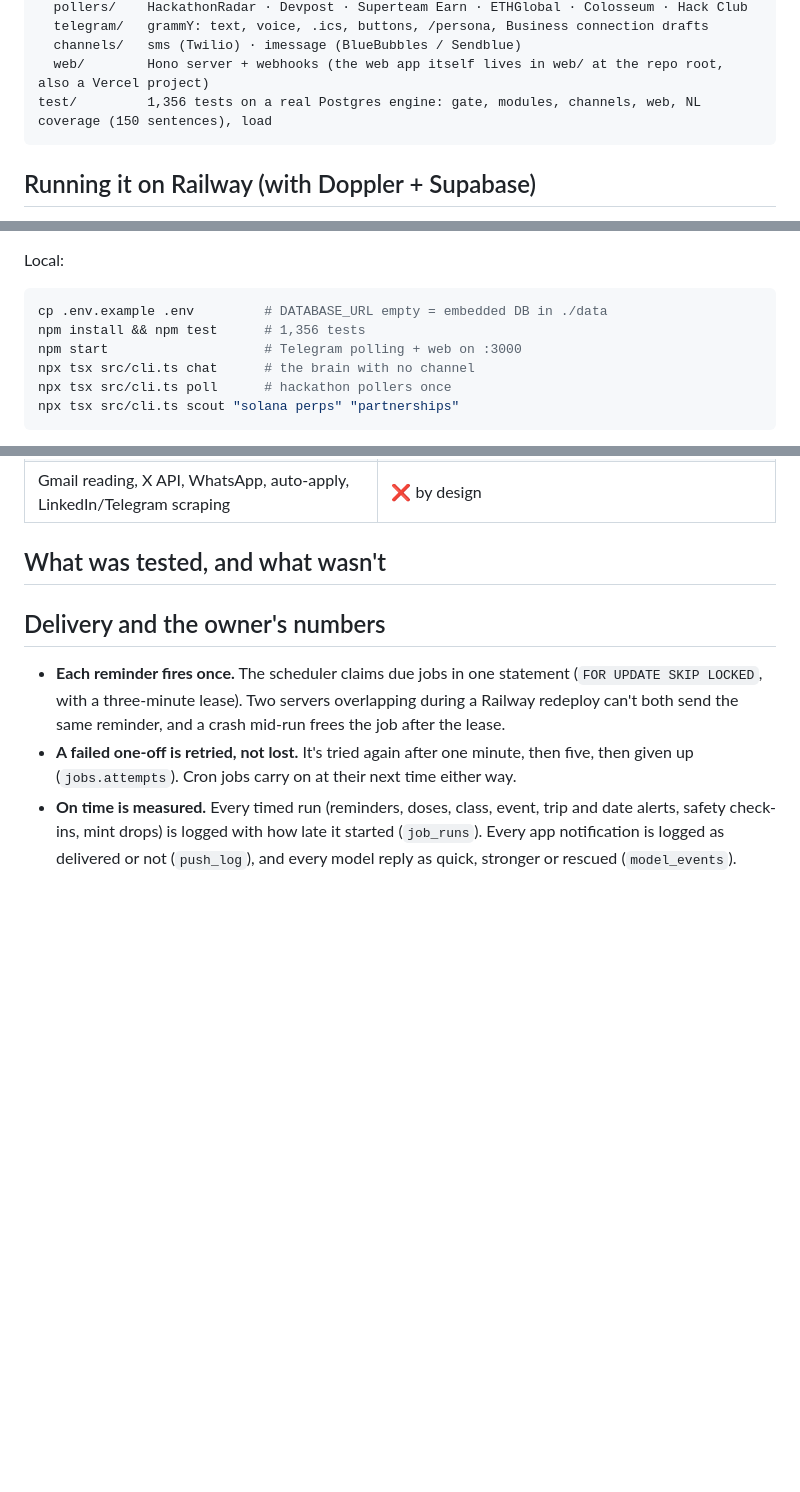
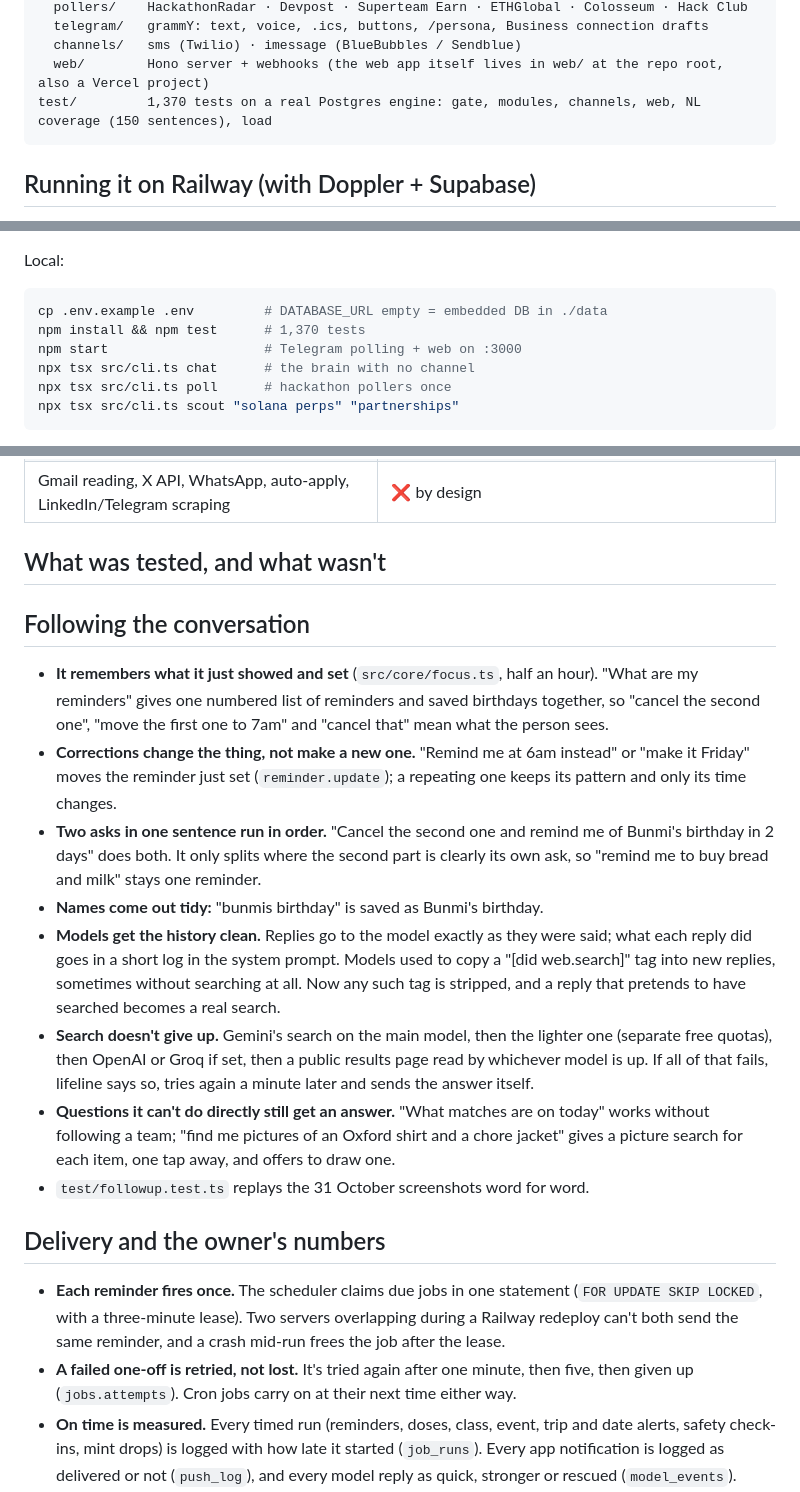
Before and after one commit to Evoxravenlaude/lifeline, a Markdown page: README.md, 3 parts joined by grey strips. Drawn GitHub-style; blank space fills up the shorter version.

Commit message:
docs: update README

````diff
--- a/README.md
+++ b/README.md
@@ -13,7 +13,7 @@ src/
   telegram/   grammY: text, voice, .ics, buttons, /persona, Business connection drafts
   channels/   sms (Twilio) · imessage (BlueBubbles / Sendblue)
   web/        Hono server + webhooks (the web app itself lives in web/ at the repo root, also a Vercel project)
-test/         1,356 tests on a real Postgres engine: gate, modules, channels, web, NL coverage (150 sentences), load
+test/         1,370 tests on a real Postgres engine: gate, modules, channels, web, NL coverage (150 sentences), load
 ```
 
 ## Running it on Railway (with Doppler + Supabase)
@@ -31,7 +31,7 @@ Local:
 
 ```bash
 cp .env.example .env         # DATABASE_URL empty = embedded DB in ./data
-npm install && npm test      # 1,356 tests
+npm install && npm test      # 1,370 tests
 npm start                    # Telegram polling + web on :3000
 npx tsx src/cli.ts chat      # the brain with no channel
 npx tsx src/cli.ts poll      # hackathon pollers once
@@ -143,6 +143,17 @@ The conversation layer is unguarded by design. Three lines stay fixed: forwarded
 
 ## What was tested, and what wasn't
 
+## Following the conversation
+
+- **It remembers what it just showed and set** (`src/core/focus.ts`, half an hour). "What are my reminders" gives one numbered list of reminders and saved birthdays together, so "cancel the second one", "move the first one to 7am" and "cancel that" mean what the person sees.
+- **Corrections change the thing, not make a new one.** "Remind me at 6am instead" or "make it Friday" moves the reminder just set (`reminder.update`); a repeating one keeps its pattern and only its time changes.
+- **Two asks in one sentence run in order.** "Cancel the second one and remind me of Bunmi's birthday in 2 days" does both. It only splits where the second part is clearly its own ask, so "remind me to buy bread and milk" stays one reminder.
+- **Names come out tidy:** "bunmis birthday" is saved as Bunmi's birthday.
+- **Models get the history clean.** Replies go to the model exactly as they were said; what each reply did goes in a short log in the system prompt. Models used to copy a "[did web.search]" tag into new replies, sometimes without searching at all. Now any such tag is stripped, and a reply that pretends to have searched becomes a real search.
+- **Search doesn't give up.** Gemini's search on the main model, then the lighter one (separate free quotas), then OpenAI or Groq if set, then a public results page read by whichever model is up. If all of that fails, lifeline says so, tries again a minute later and sends the answer itself.
+- **Questions it can't do directly still get an answer.** "What matches are on today" works without following a team; "find me pictures of an Oxford shirt and a chore jacket" gives a picture search for each item, one tap away, and offers to draw one.
+- `test/followup.test.ts` replays the 31 October screenshots word for word.
+
 ## Delivery and the owner's numbers
 
 - **Each reminder fires once.** The scheduler claims due jobs in one statement (`FOR UPDATE SKIP LOCKED`, with a three-minute lease). Two servers overlapping during a Railway redeploy can't both send the same reminder, and a crash mid-run frees the job after the lease.
````
Also changed, not shown: other parts of README.md (+1 -1 lines).
